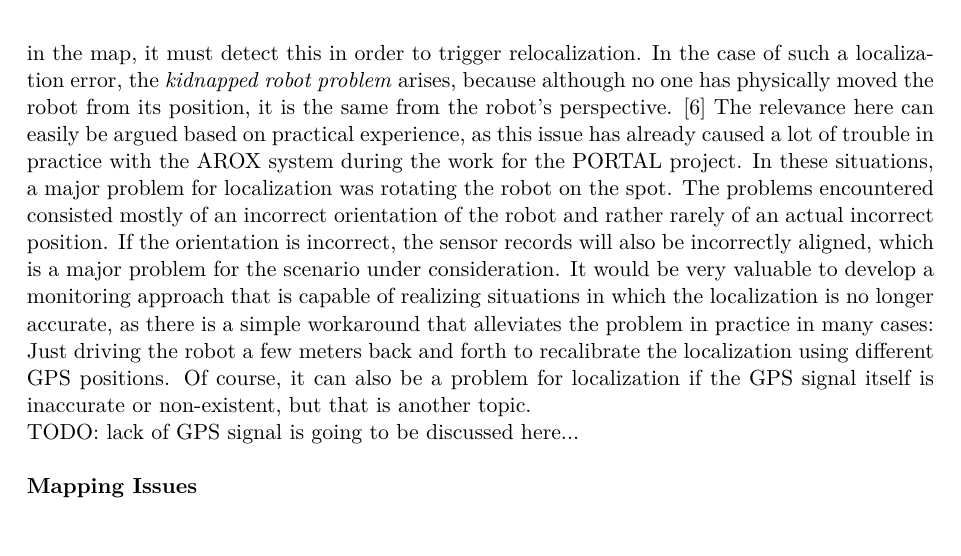
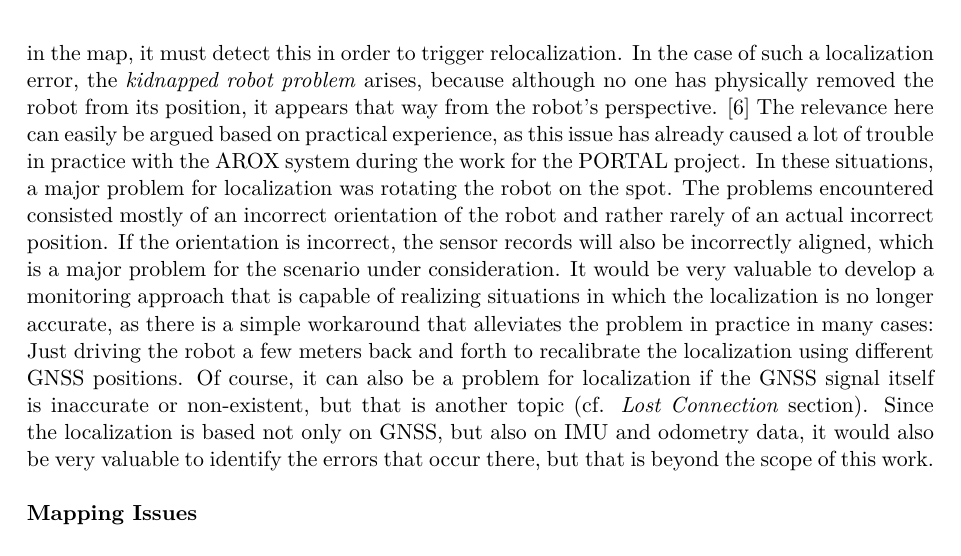
Before and after one commit to tbohne/msc, a LaTeX thesis (thesis/thesis.tex): part of page 19 of 31, cut so that both start at the same text. Compiled offline with pdfLaTeX.

Commit message:
localization paragraph

```diff
--- a/thesis/thesis.tex
+++ b/thesis/thesis.tex
@@ -367,15 +367,16 @@ It is obvious that it is a problem when the robot is not able to localize itself
 In this case, it is a matter of localization within a global reference system, i.e. determining the pose (position and orientation) within a given map of the environment.
 If the localization is no longer accurate, e.g. because the robot has been moved to a different position in the map, it must detect this in order to
 trigger relocalization. In the case of such a localization error, the \textit{kidnapped robot problem} arises, because although no one has
-physically moved the robot from its position, it is the same from the robot's perspective. \cite{Hertzberg:2012}
+physically removed the robot from its position, it appears that way from the robot's perspective. \cite{Hertzberg:2012}
 The relevance here can easily be argued based on practical experience, as this issue has already caused a lot of trouble in practice with the AROX system during
 the work for the PORTAL project. In these situations, a major problem for localization was rotating the robot on the spot.
 The problems encountered consisted mostly of an incorrect orientation of the robot and rather rarely of an actual incorrect position.
 If the orientation is incorrect, the sensor records will also be incorrectly aligned, which is a major problem for the scenario under consideration.
 It would be very valuable to develop a monitoring  approach that is capable of realizing situations in which the localization is no longer accurate, as there is a
 simple workaround that alleviates the problem in practice in many cases: Just driving the robot a few meters back and forth to recalibrate the localization
-using different GPS positions. Of course, it can also be a problem for localization if the GPS signal itself is inaccurate or non-existent, but that is another topic.\newline
-TODO: lack of GPS signal is going to be discussed here...\newline
+using different GNSS positions. Of course, it can also be a problem for localization if the GNSS signal itself is inaccurate or non-existent, but that is another topic
+(cf. \textit{Lost Connection} section). Since the localization is based not only on GNSS, but also on IMU and odometry data, it would also be very valuable to identify
+the errors that occur there, but that is beyond the scope of this work.\newline
 
 \noindent
 \textbf{Mapping Issues}\newline
```
